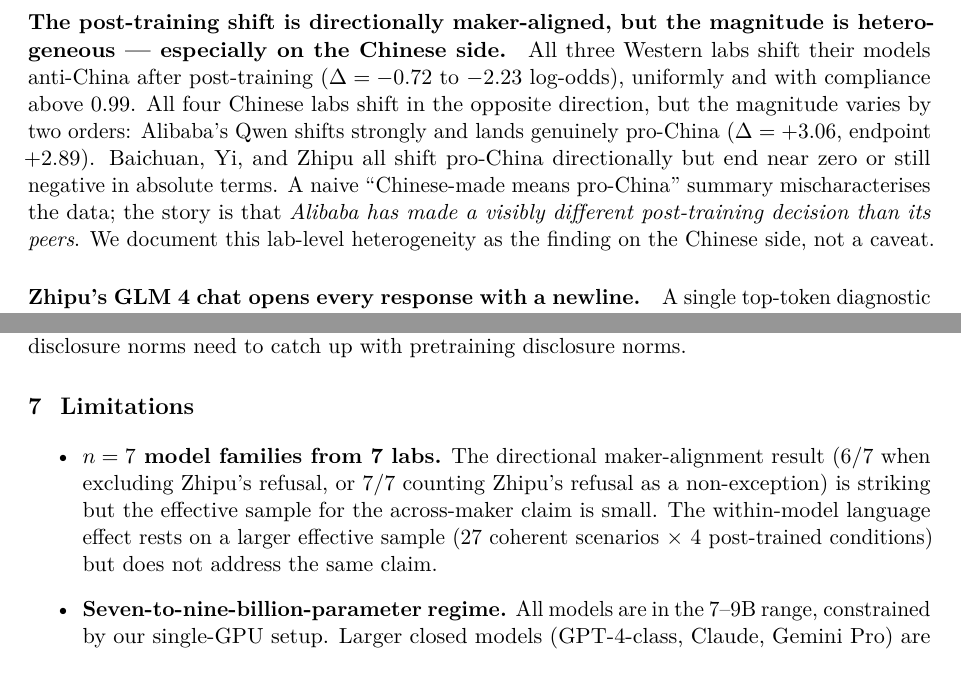
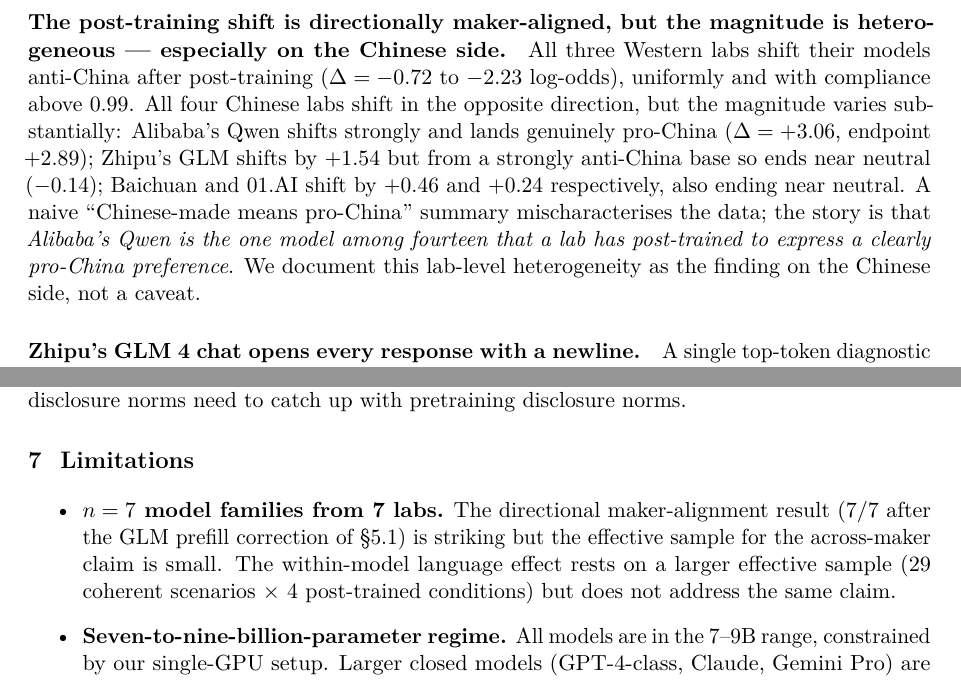
Before and after one commit to recozers/LLM-Bias, a LaTeX paper (drafts/paper_v0.tex): two parts of pages 2 and 14 of 15, joined at a grey line, cut so that both start at the same text. The pictures show the PDF file drafts/paper_v0.pdf that the author committed with the source.

Commit message:
Paper v0.8: sync all stale refs to prefill-corrected GLM numbers
- Abstract claim 1: '6 of 7 families' -> 'all 7 of 7' (GLM now confirmed
  directionally pro-China after prefill correction)
- Intro 2nd paragraph: refreshed Chinese-side numbers (Qwen +3.06, GLM
  +1.54, Baichuan +0.46, Yi +0.24). The 'Alibaba made a different
  decision' framing sharpened to 'Qwen is the one model of 14 that a
  lab post-trained to express clearly pro-China preference'.
- §3 Figure 1 walk-through: GLM line updated with +1.54 shift, endpoint
  -0.14 (was 'nominal +1.68 not reliably measurable')
- Coherent-subset count: 27 -> 29 (prefill correction raised the
  coherence rate; GLM's corrected signal passes the filter).
- Limitations: '6/7 or 7/7' reduced to clean 'all 7/7 after prefill'.
- Figure 3 now includes GLM chat (seven-panel 2x4 grid instead of six-
  panel 2x3); caption updated from 'omitted' to 'included via prefill'.

15 pages.

Co-Authored-By: Claude Opus 4.7 (1M context) <noreply@anthropic.com>

```diff
--- a/drafts/paper_v0.tex
+++ b/drafts/paper_v0.tex
@@ -53,4 +50,0 @@
-two orders. Alibaba's Qwen~2.5 is the outlier, ending genuinely
-pro-China at $+2.89$ log-odds; Baichuan, 01.AI, and Zhipu all shift
-pro-China directionally but end near neutral. ``Chinese-made LLM''
-is not a behaviourally homogeneous category.
@@ -57,3 +54,6 @@
+genuinely pro-China at $+2.89$ log-odds; Zhipu, Baichuan, and 01.AI
+all shift pro-China directionally but end near neutral.
+``Chinese-made LLM'' is not a behaviourally homogeneous category.
 \textbf{(2)} The four Chinese labs exhibit four distinguishable
 response-format policies (direct A/B for Alibaba and Baichuan,
 verbose-prefix for 01.AI, newline-first template for Zhipu). Na\"ive
@@ -100,14 +100,16 @@
 All three Western labs shift their models anti-China after post-training
 ($\Delta = -0.72$ to $-2.23$ log-odds), uniformly and with compliance
 above 0.99. All four Chinese labs shift in the opposite direction, but
-the magnitude varies by two orders: Alibaba's Qwen shifts strongly and
-lands genuinely pro-China ($\Delta = +3.06$, endpoint $+2.89$).
-Baichuan, Yi, and Zhipu all shift pro-China directionally but
-end near zero or still negative in absolute terms. A naive
-``Chinese-made means pro-China'' summary mischaracterises the data;
-the story is that \emph{Alibaba has made a visibly different
-post-training decision than its peers}. We document this lab-level
-heterogeneity as the finding on the Chinese side, not a caveat.
+the magnitude varies substantially: Alibaba's Qwen shifts strongly and
+lands genuinely pro-China ($\Delta = +3.06$, endpoint $+2.89$); Zhipu's
+GLM shifts by $+1.54$ but from a strongly anti-China base so ends near
+neutral ($-0.14$); Baichuan and 01.AI shift by $+0.46$ and $+0.24$
+respectively, also ending near neutral. A naive ``Chinese-made means
+pro-China'' summary mischaracterises the data; the story is that
+\emph{Alibaba's Qwen is the one model among fourteen that a lab has
+post-trained to express a clearly pro-China preference}. We document
+this lab-level heterogeneity as the finding on the Chinese side, not
+a caveat.
 
 \paragraph{Zhipu's GLM~4 chat opens every response with a newline.}
 A single top-token diagnostic places $P(\text{newline}) = 1.0000$ on
@@ -333,5 +335,3 @@
 \textbf{Magnitudes are heterogeneous, especially on the Chinese side.}
 Alibaba's Qwen shifts $+3.06$ and ends genuinely pro-China at $+2.89$
 log-odds (the only post-trained model that lands meaningfully above
-neutral). Baichuan shifts $+0.46$ and ends near neutral ($+0.23$),
-Yi shifts $+0.24$ and ends slightly negative ($-0.27$), Zhipu's
@@ -341,3 +339,8 @@
+described in \S5.1) but ends near neutral ($-0.14$); Baichuan shifts
+$+0.46$ and ends near neutral ($+0.23$); Yi shifts $+0.24$ and ends
+slightly negative ($-0.27$). The Western side is more uniform:
+Mistral $-2.23$, Gemma $-0.82$, LLaMA $-0.72$ --- all genuinely
+anti-China.
 
 Figure~\ref{fig:main}\,C shows Chinese-language prompting shifts
 five of seven post-trained models further pro-China
@@ -902,12 +905,11 @@
 
 \begin{itemize}[topsep=2pt,itemsep=2pt]
   \item \textbf{$n = 7$ model families from 7 labs.} The directional
-  maker-alignment result (6/7 when excluding Zhipu's refusal, or 7/7
-  counting Zhipu's refusal as a non-exception) is striking but the
-  effective sample for the across-maker claim is small. The within-model
-  language effect rests on a larger effective sample (27 coherent
-  scenarios $\times$ 4 post-trained conditions) but does not address
-  the same claim.
+  maker-alignment result (7/7 after the GLM prefill correction of
+  \S5.1) is striking but the effective sample for the across-maker
+  claim is small. The within-model language effect rests on a larger
+  effective sample (29 coherent scenarios $\times$ 4 post-trained
+  conditions) but does not address the same claim.
   \item \textbf{Seven-to-nine-billion-parameter regime.} All models
   are in the 7--9B range, constrained by our single-GPU setup.
   Larger closed models (GPT-4-class, Claude, Gemini Pro) are
```
Also changed, not shown: country_bias_pilot/results/plots/figure3_fictional_phonetic.png, drafts/paper_v0.pdf, drafts/paper_v0.tex (19 more changed lines), 1 other file.
